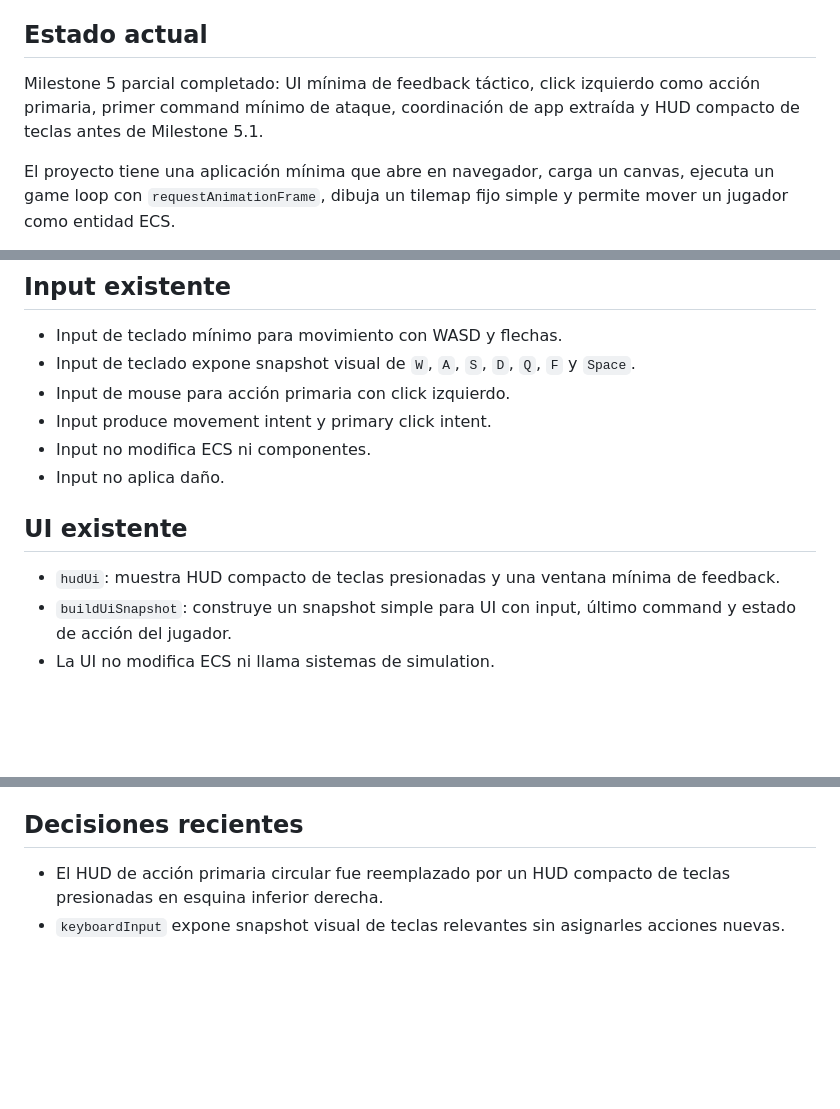
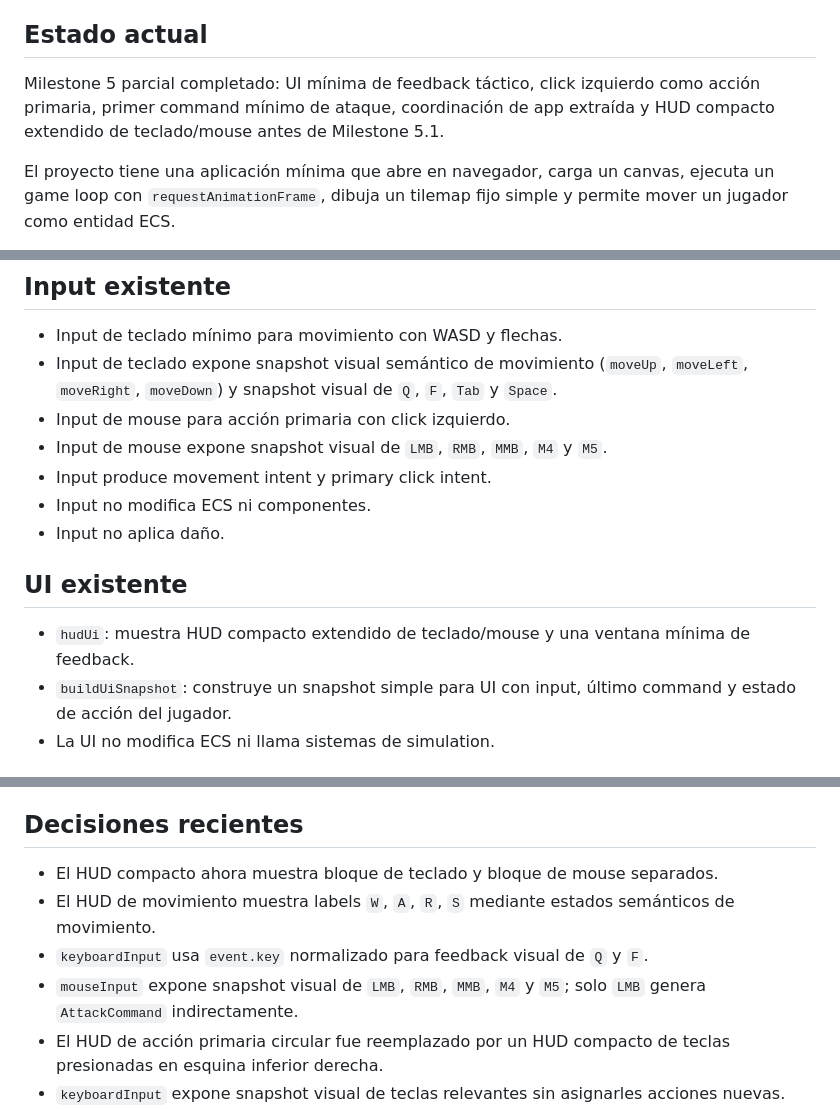
Before and after one commit to WalterDevIn/wini-s-dungeon, a Markdown page: PROJECT_STATE.md, 3 parts joined by grey strips. Rendered like a GitHub page; blank space fills up the shorter version.

Commit message:
Update project state after extended input HUD

```diff
--- a/PROJECT_STATE.md
+++ b/PROJECT_STATE.md
@@ -6,7 +6,7 @@ Debe actualizarse al terminar cada milestone o feature importante.
 
 ## Estado actual
 
-Milestone 5 parcial completado: UI mínima de feedback táctico, click izquierdo como acción primaria, primer command mínimo de ataque, coordinación de app extraída y HUD compacto de teclas antes de Milestone 5.1.
+Milestone 5 parcial completado: UI mínima de feedback táctico, click izquierdo como acción primaria, primer command mínimo de ataque, coordinación de app extraída y HUD compacto extendido de teclado/mouse antes de Milestone 5.1.
 
 El proyecto tiene una aplicación mínima que abre en navegador, carga un canvas, ejecuta un game loop con `requestAnimationFrame`, dibuja un tilemap fijo simple y permite mover un jugador como entidad ECS.
 
@@ -91,15 +91,16 @@ Ninguno.
 ## Input existente
 
 - Input de teclado mínimo para movimiento con WASD y flechas.
-- Input de teclado expone snapshot visual de `W`, `A`, `S`, `D`, `Q`, `F` y `Space`.
+- Input de teclado expone snapshot visual semántico de movimiento (`moveUp`, `moveLeft`, `moveRight`, `moveDown`) y snapshot visual de `Q`, `F`, `Tab` y `Space`.
 - Input de mouse para acción primaria con click izquierdo.
+- Input de mouse expone snapshot visual de `LMB`, `RMB`, `MMB`, `M4` y `M5`.
 - Input produce movement intent y primary click intent.
 - Input no modifica ECS ni componentes.
 - Input no aplica daño.
 
 ## UI existente
 
-- `hudUi`: muestra HUD compacto de teclas presionadas y una ventana mínima de feedback.
+- `hudUi`: muestra HUD compacto extendido de teclado/mouse y una ventana mínima de feedback.
 - `buildUiSnapshot`: construye un snapshot simple para UI con input, último command y estado de acción del jugador.
 - La UI no modifica ECS ni llama sistemas de simulation.
 
@@ -215,6 +216,10 @@ Crear:
 
 ## Decisiones recientes
 
+- El HUD compacto ahora muestra bloque de teclado y bloque de mouse separados.
+- El HUD de movimiento muestra labels `W`, `A`, `R`, `S` mediante estados semánticos de movimiento.
+- `keyboardInput` usa `event.key` normalizado para feedback visual de `Q` y `F`.
+- `mouseInput` expone snapshot visual de `LMB`, `RMB`, `MMB`, `M4` y `M5`; solo `LMB` genera `AttackCommand` indirectamente.
 - El HUD de acción primaria circular fue reemplazado por un HUD compacto de teclas presionadas en esquina inferior derecha.
 - `keyboardInput` expone snapshot visual de teclas relevantes sin asignarles acciones nuevas.
 - Antes de Milestone 5.1, `main.js` fue reducido a bootstrap.
```
Also changed, not shown: other parts of PROJECT_STATE.md (+1 -1 lines).
